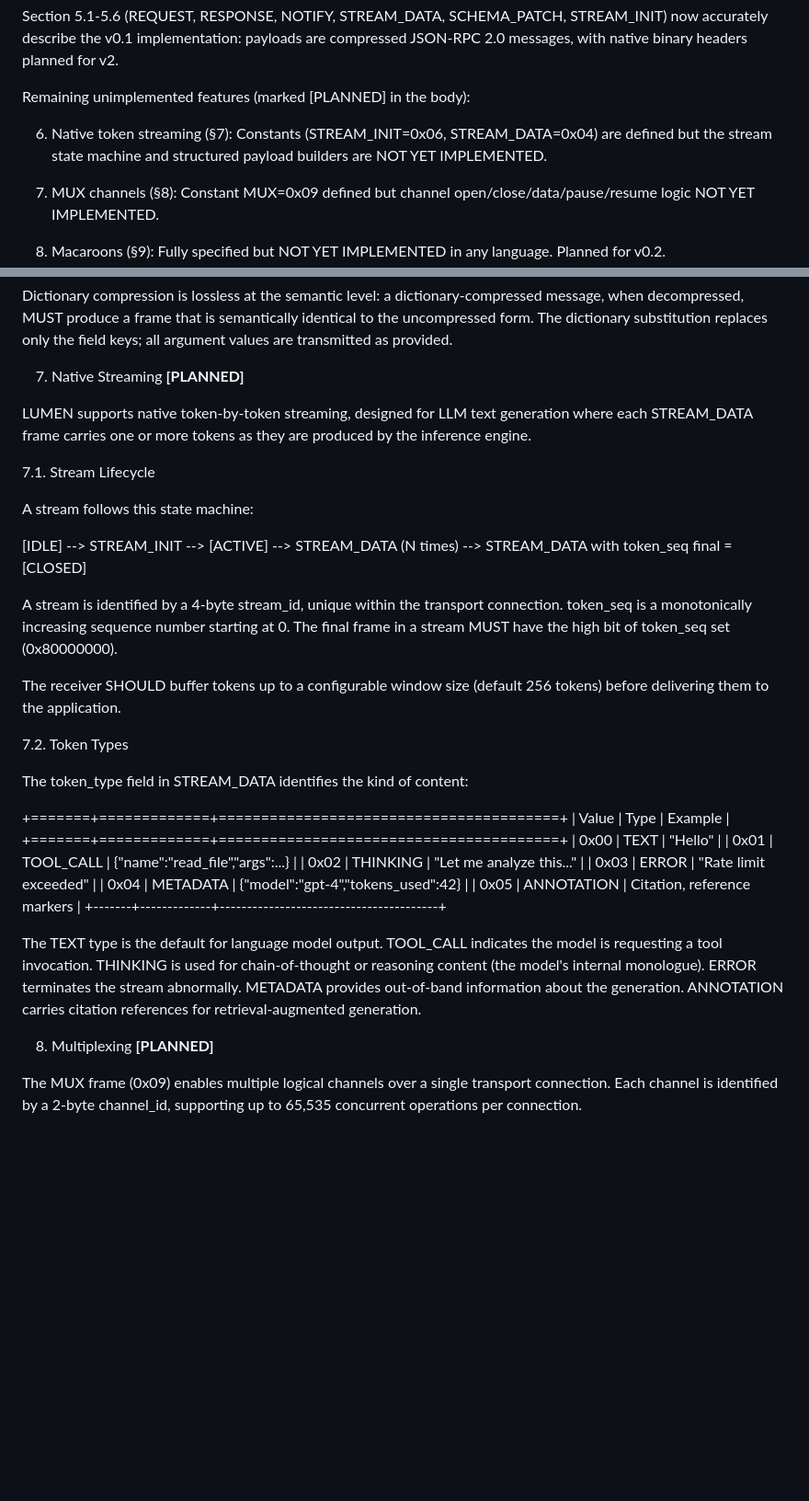
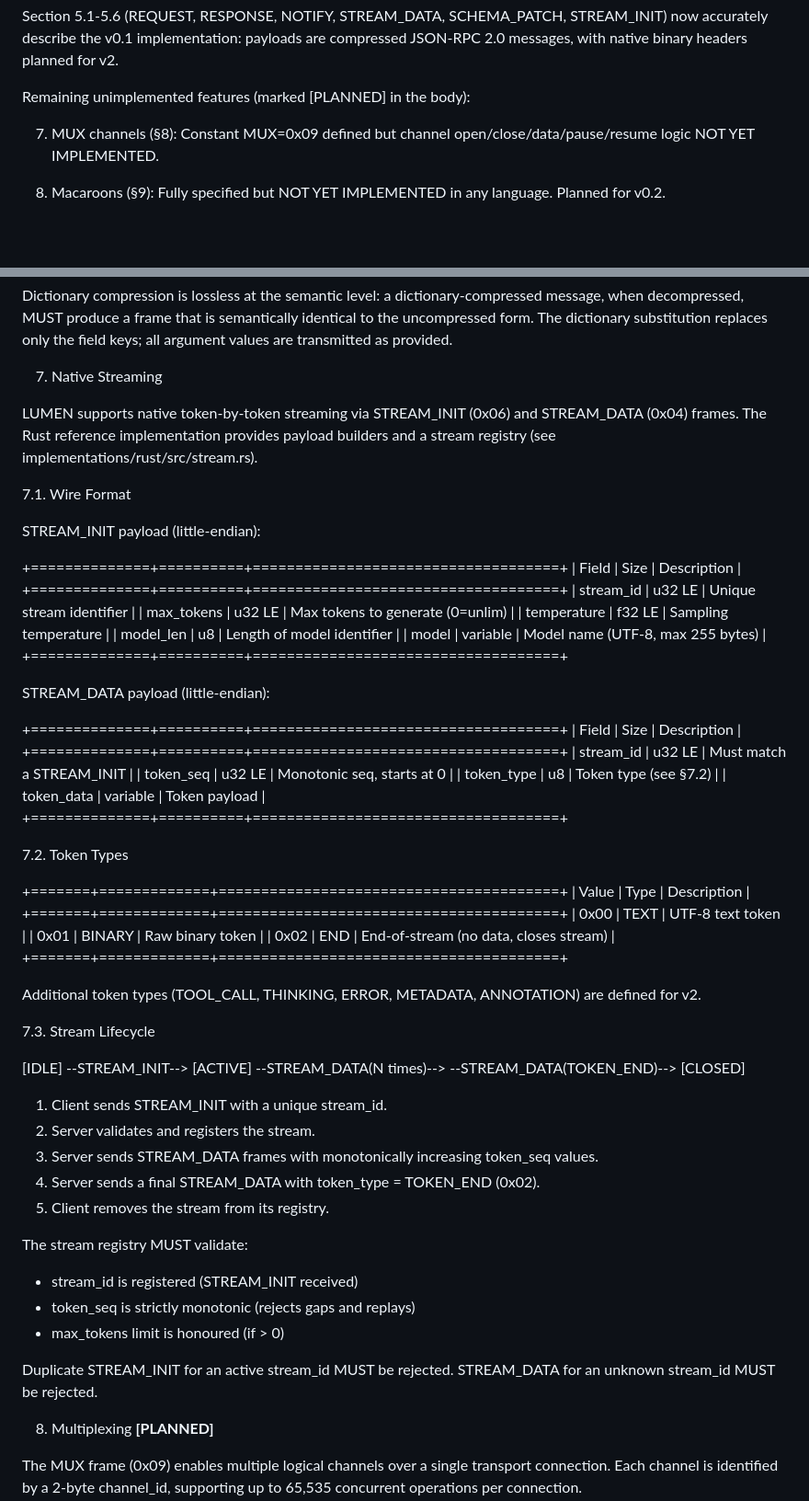
Before and after one commit to GonzaloMonzonC/lumen-protocol, a Markdown page: RFC_LUMEN.md, 2 parts joined by grey strips. Shown at 92% size. Drawn GitHub-style; blank space fills up the shorter version.

Commit message:
docs: §7 Native Streaming — remove [PLANNED], document actual implementation
- RFC §7 rewritten to match stream.rs implementation
- Wire format tables for STREAM_INIT and STREAM_DATA (LE)
- Token types: TEXT (0x00), BINARY (0x01), END (0x02)
- v2 token types preserved as 'planned for v2' note
- Stream lifecycle updated: TOKEN_END instead of high-bit-on-seq
- Validation rules: monotonic seq, max_tokens, duplicate detection
- Disclaimer updated: streaming removed from unimplemented list
- README: streaming moved from Planned → Built table
- Now only 2 genuinely unimplemented: §8 MUX, §9 Macaroons

```diff
--- a/RFC_LUMEN.md
+++ b/RFC_LUMEN.md
@@ -27,10 +27,6 @@ Status of This Document
    with native binary headers planned for v2.
 
    Remaining unimplemented features (marked [PLANNED] in the body):
-
-   6. Native token streaming (§7): Constants (STREAM_INIT=0x06,
-      STREAM_DATA=0x04) are defined but the stream state machine
-      and structured payload builders are NOT YET IMPLEMENTED.
 
    7. MUX channels (§8): Constant MUX=0x09 defined but channel
       open/close/data/pause/resume logic NOT YET IMPLEMENTED.
@@ -836,49 +832,70 @@ Table of Contents
    all argument values are transmitted as provided.
 
 
-7.  Native Streaming  **[PLANNED]**
+7.  Native Streaming
 
-   LUMEN supports native token-by-token streaming, designed for LLM
-   text generation where each STREAM_DATA frame carries one or more
-   tokens as they are produced by the inference engine.
+   LUMEN supports native token-by-token streaming via STREAM_INIT
+   (0x06) and STREAM_DATA (0x04) frames.  The Rust reference
+   implementation provides payload builders and a stream registry
+   (see implementations/rust/src/stream.rs).
 
-7.1.  Stream Lifecycle
+7.1.  Wire Format
 
-   A stream follows this state machine:
+   STREAM_INIT payload (little-endian):
 
-   [IDLE] --> STREAM_INIT --> [ACTIVE] --> STREAM_DATA (N times)
-                                         --> STREAM_DATA with token_seq
-                                             final = [CLOSED]
+   +==============+==========+====================================+
+   | Field        | Size     | Description                        |
+   +==============+==========+====================================+
+   | stream_id    | u32 LE   | Unique stream identifier           |
+   | max_tokens   | u32 LE   | Max tokens to generate (0=unlim)   |
+   | temperature  | f32 LE   | Sampling temperature               |
+   | model_len    | u8       | Length of model identifier         |
+   | model        | variable | Model name (UTF-8, max 255 bytes)  |
+   +==============+==========+====================================+
 
-   A stream is identified by a 4-byte stream_id, unique within the
-   transport connection.  token_seq is a monotonically increasing
-   sequence number starting at 0.  The final frame in a stream MUST
-   have the high bit of token_seq set (0x80000000).
+   STREAM_DATA payload (little-endian):
 
-   The receiver SHOULD buffer tokens up to a configurable window size
-   (default 256 tokens) before delivering them to the application.
+   +==============+==========+====================================+
+   | Field        | Size     | Description                        |
+   +==============+==========+====================================+
+   | stream_id    | u32 LE   | Must match a STREAM_INIT           |
+   | token_seq    | u32 LE   | Monotonic seq, starts at 0         |
+   | token_type   | u8       | Token type (see §7.2)              |
+   | token_data   | variable | Token payload                      |
+   +==============+==========+====================================+
 
 7.2.  Token Types
 
-   The token_type field in STREAM_DATA identifies the kind of content:
+   +=======+=============+========================================+
+   | Value | Type        | Description                            |
+   +=======+=============+========================================+
+   | 0x00  | TEXT        | UTF-8 text token                       |
+   | 0x01  | BINARY      | Raw binary token                       |
+   | 0x02  | END         | End-of-stream (no data, closes stream) |
+   +=======+=============+========================================+
 
-   +=======+=============+========================================+
-   | Value | Type        | Example                                |
-   +=======+=============+========================================+
-   |  0x00 | TEXT        | "Hello"                                |
-   |  0x01 | TOOL_CALL   | {"name":"read_file","args":...}        |
-   |  0x02 | THINKING    | "Let me analyze this..."               |
-   |  0x03 | ERROR       | "Rate limit exceeded"                  |
-   |  0x04 | METADATA    | {"model":"gpt-4","tokens_used":42}     |
-   |  0x05 | ANNOTATION  | Citation, reference markers            |
-   +-------+-------------+----------------------------------------+
+   Additional token types (TOOL_CALL, THINKING, ERROR, METADATA,
+   ANNOTATION) are defined for v2.
 
-   The TEXT type is the default for language model output.  TOOL_CALL
-   indicates the model is requesting a tool invocation.  THINKING is
-   used for chain-of-thought or reasoning content (the model's internal
-   monologue).  ERROR terminates the stream abnormally.  METADATA
-   provides out-of-band information about the generation.  ANNOTATION
-   carries citation references for retrieval-augmented generation.
+7.3.  Stream Lifecycle
+
+   [IDLE] --STREAM_INIT--> [ACTIVE] --STREAM_DATA(N times)-->
+                                         --STREAM_DATA(TOKEN_END)--> [CLOSED]
+
+   1. Client sends STREAM_INIT with a unique stream_id.
+   2. Server validates and registers the stream.
+   3. Server sends STREAM_DATA frames with monotonically increasing
+      token_seq values.
+   4. Server sends a final STREAM_DATA with token_type = TOKEN_END (0x02).
+   5. Client removes the stream from its registry.
+
+   The stream registry MUST validate:
+   - stream_id is registered (STREAM_INIT received)
+   - token_seq is strictly monotonic (rejects gaps and replays)
+   - max_tokens limit is honoured (if > 0)
+
+   Duplicate STREAM_INIT for an active stream_id MUST be rejected.
+   STREAM_DATA for an unknown stream_id MUST be rejected.
 
 
 8.  Multiplexing  **[PLANNED]**
```
Also changed, not shown: README.md (+2 -1 lines).
